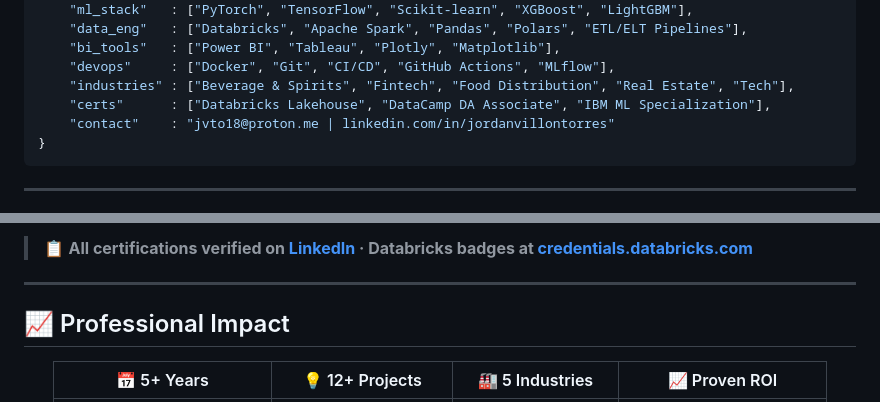
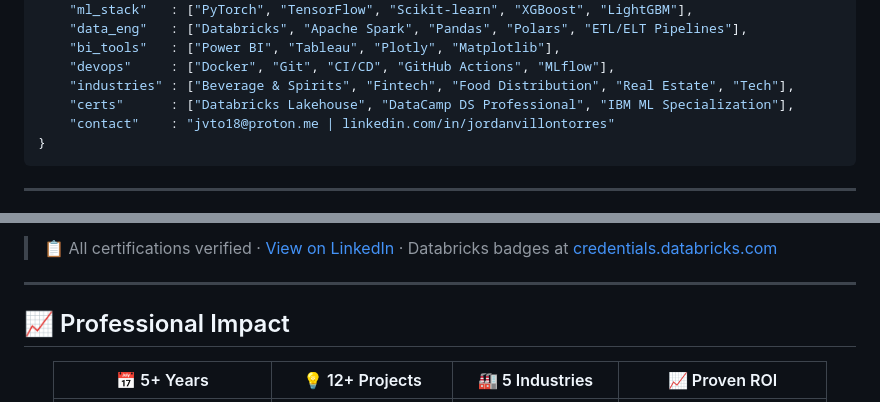
Before and after one commit to jordanvt18/jordanvt18, a Markdown page: README.md, 2 parts joined by grey strips. GitHub-like rendering.

Commit message:
docs: Add verified DataCamp DS certificate link, update credential badges

````diff
--- a/README.md
+++ b/README.md
@@ -40,7 +40,7 @@ jordan = {
     "bi_tools"   : ["Power BI", "Tableau", "Plotly", "Matplotlib"],
     "devops"     : ["Docker", "Git", "CI/CD", "GitHub Actions", "MLflow"],
     "industries" : ["Beverage & Spirits", "Fintech", "Food Distribution", "Real Estate", "Tech"],
-    "certs"      : ["Databricks Lakehouse", "DataCamp DA Associate", "IBM ML Specialization"],
+    "certs"      : ["Databricks Lakehouse", "DataCamp DS Professional", "IBM ML Specialization"],
     "contact"    : "jvto18@proton.me | linkedin.com/in/jordanvillontorres"
 }
 ```
@@ -216,7 +216,7 @@ Public Power BI dashboard analyzing **degree registrations** across all Ecuador
 
 </div>
 
-> 📋 **All certifications verified on [LinkedIn](https://www.linkedin.com/in/jordanvillontorres) · Databricks badges at [credentials.databricks.com](https://credentials.databricks.com)**
+> 📋 All certifications verified · [View on LinkedIn](https://www.linkedin.com/in/jordanvillontorres/details/certifications/) · Databricks badges at [credentials.databricks.com](https://credentials.databricks.com)
 
 ---
 
````
Also changed, not shown: other parts of README.md (+12 -12 lines).
